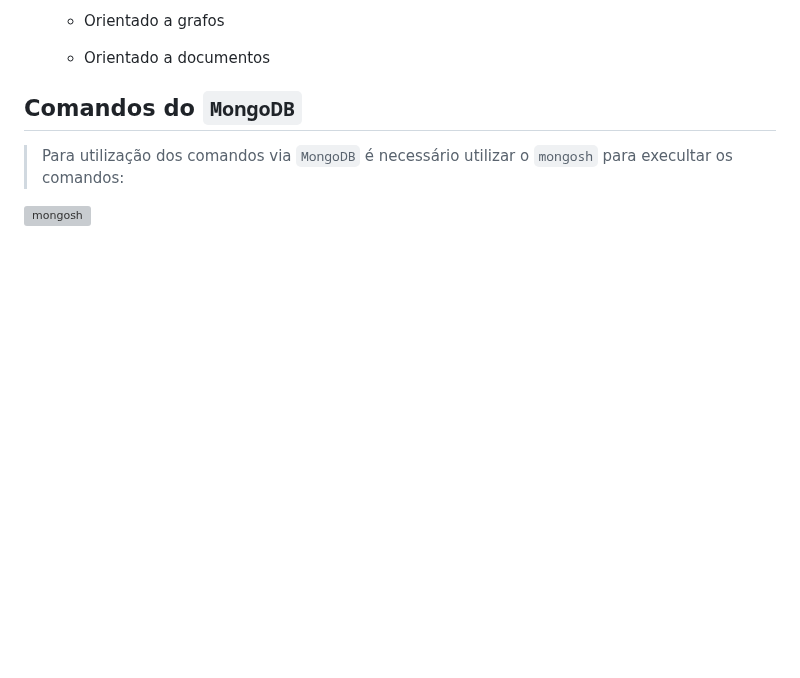
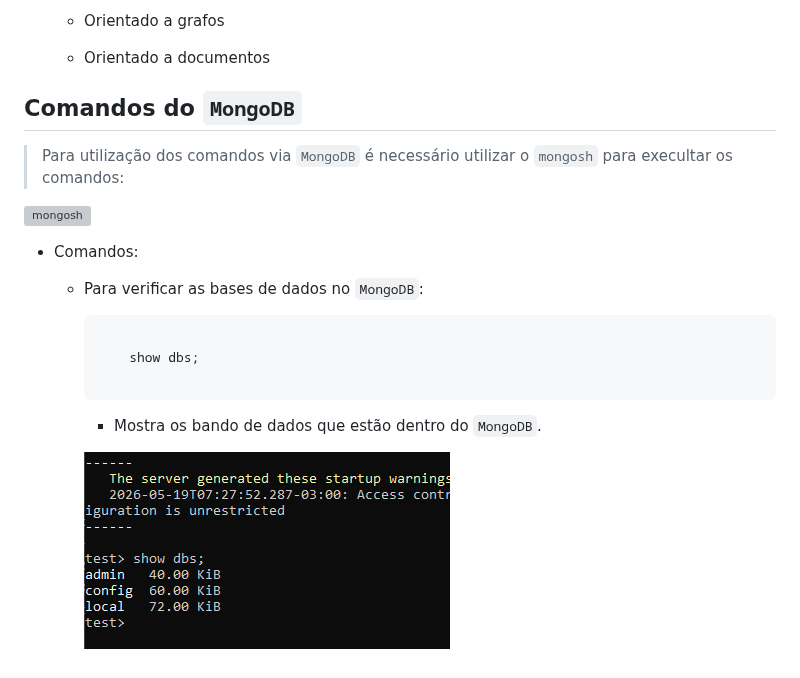
Before and after one commit to JhonataFerreira95/documention_Ruby, a Markdown page: Banco de dados SQL/Integração_com_BandoDeDados/README.md, the part around the change. Rendered like a GitHub page; pictures changed too: Banco de dados SQL/Assets/mongo_show_dbs.png (added); blank space fills up the shorter version; grey boxes are pictures that could not be loaded.

Commit message:
comando show

````diff
--- a/Banco de dados SQL/Integração_com_BandoDeDados/README.md
+++ b/Banco de dados SQL/Integração_com_BandoDeDados/README.md
@@ -553,3 +553,17 @@
 > Para utilização dos comandos via `MongoDB` é necessário utilizar o `mongosh` para execultar os comandos:
 
 ![mongosh](../Assets/mongosh.png)
+
+- Comandos:
+
+    - Para verificar as bases de dados no `MongoDB`:
+
+        ```mongodb
+
+            show dbs;
+
+        ```
+
+        - Mostra os bando de dados que estão dentro do `MongoDB`.
+
+        ![mongodb](../Assets/mongo_show_dbs.png)
````
